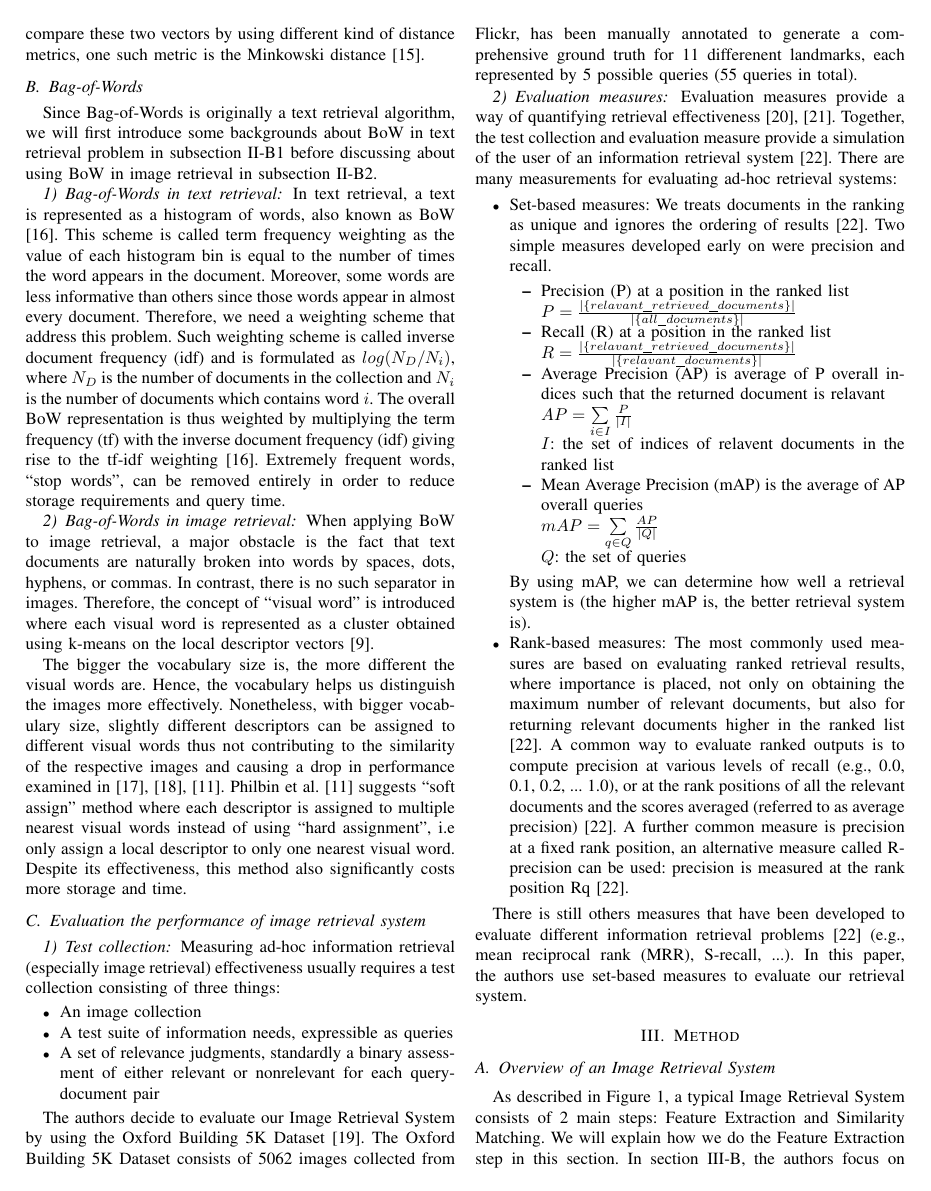
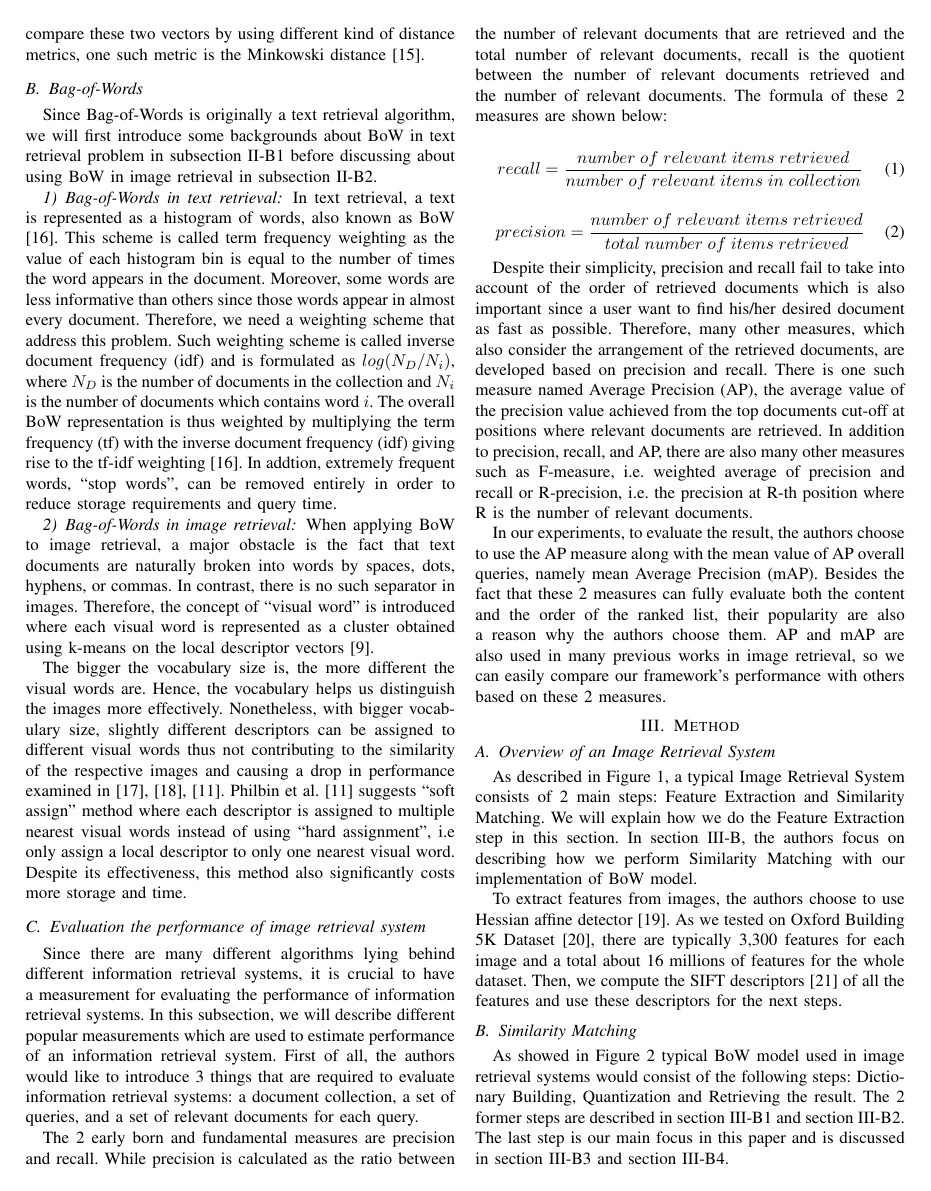
Before and after one commit to Tmbao/WR227, a LaTeX paper (WR227.tex): page 2 of 4 before the commit and page 2 of 5 after it. Compiled offline with pdfLaTeX.

Commit message:
- Update Background. - Update Conclusion. - Update Method & Experiments

```diff
--- a/WR227.tex
+++ b/WR227.tex
@@ -52,7 +52,7 @@ Since Bag-of-Words is originally a text retrieval algorithm, we will first intro
 
 \subsubsection{Bag-of-Words in text retrieval}\label{section:bow_text}
 In text retrieval, a text is represented as a histogram of words, also known as BoW \cite{4}. This scheme is called term frequency weighting as the value of each histogram bin is equal to the number of times the word appears in the document.
-Moreover, some words are less informative than others since those words appear in almost every document. Therefore, we need a weighting scheme that address this problem. Such weighting scheme is called inverse document frequency (idf) and is formulated as $log(N_{D} / N_{i})$, where $N_{D}$ is the number of documents in the collection and $N_{i}$ is the number of documents which contains word $i$. The overall BoW representation is thus weighted by multiplying the term frequency (tf) with the inverse document frequency (idf) giving rise to the tf-idf weighting \cite{4}. Extremely frequent words, ``stop words'', can be removed entirely in order to reduce storage requirements and query time.
+Moreover, some words are less informative than others since those words appear in almost every document. Therefore, we need a weighting scheme that address this problem. Such weighting scheme is called inverse document frequency (idf) and is formulated as $log(N_{D} / N_{i})$, where $N_{D}$ is the number of documents in the collection and $N_{i}$ is the number of documents which contains word $i$. The overall BoW representation is thus weighted by multiplying the term frequency (tf) with the inverse document frequency (idf) giving rise to the tf-idf weighting \cite{4}. In addtion, extremely frequent words, ``stop words'', can be removed entirely in order to reduce storage requirements and query time.
 
 
 \subsubsection{Bag-of-Words in image retrieval} \label{section:bow_image}
@@ -63,49 +63,21 @@ The bigger the vocabulary size is, the more different the visual words are. Henc
 
 \subsection{Evaluation the performance of image retrieval system} \label{section:evaluation_ir_sys}
 
-\subsubsection{Test collection}
-Measuring ad-hoc information retrieval (especially image retrieval) effectiveness usually requires a test collection consisting of three things:
+Since there are many different algorithms lying behind different information retrieval systems, it is crucial to have a measurement for evaluating the performance of information retrieval systems. In this subsection, we will describe different popular measurements which are used to estimate performance of an information retrieval system. First of all, the authors would like to introduce 3 things that are required to evaluate information retrieval systems: a document collection, a set of queries, and a set of relevant documents for each query.
 
-\begin{itemize} \label{section:evaluation_ir_require}
-\item{An image collection}
-\item{A test suite of information needs, expressible as queries}
-\item{A set of relevance judgments, standardly a binary assessment of either relevant or nonrelevant for each query-document pair}
-\end{itemize}
+The 2 early born and fundamental measures are precision and recall. While precision is calculated as the ratio between the number of relevant documents that are retrieved and the total number of relevant documents, recall is the quotient between the number of relevant documents retrieved and the number of relevant documents. The formula of these 2 measures are shown below:
 
-The authors decide to evaluate our Image Retrieval System by using the Oxford Building 5K Dataset \cite{oxbuilding}. The Oxford Building 5K Dataset consists of 5062 images collected from Flickr, has been manually annotated to generate a comprehensive ground truth for 11 differenent landmarks, each represented by 5 possible queries (55 queries in total).
+\begin{equation}
+recall = \frac{number\;of\;relevant\;items\;retrieved}{number\;of\;relevant\;items\;in\;collection}
+\end{equation}
 
-\subsubsection{Evaluation measures}
-Evaluation measures provide a way of quantifying retrieval effectiveness \cite{c2008, Croft:2009:SEI:1516224}. Together, the test collection and evaluation measure provide a simulation of the user of an information retrieval system \cite{journals/ires/CloughS13}. There are many measurements for evaluating ad-hoc retrieval systems:
+\begin{equation}
+precision = \frac{number\;of\;relevant\;items\;retrieved}{total\;number\;of\;items\;retrieved}
+\end{equation}
 
-\begin{itemize} \label{section:evaluation_ir_measurements}
-\item{Set-based measures: We treats documents in the ranking as unique and ignores the ordering of results \cite{journals/ires/CloughS13}. Two simple measures developed early on were precision and recall.
-    \begin{itemize}
-        \item{Precision (P) at a position in the ranked list
+Despite their simplicity, precision and recall fail to take into account of the order of retrieved documents which is also important since a user want to find his/her desired document as fast as possible. Therefore, many other measures, which also consider the arrangement of the retrieved documents, are developed based on precision and recall. There is one such measure named Average Precision (AP), the average value of the precision value achieved from the top documents cut-off at positions where relevant documents are retrieved. In addition to precision, recall, and AP, there are also many other measures such as F-measure, i.e. weighted average of precision and recall or R-precision, i.e. the precision at R-th position where R is the number of relevant documents.
 
-        $P = \frac{\left|\{relavant\_retrieved\_documents\}\right|}{\left|\{all\_documents\}\right|}$}
-        \item{Recall (R) at a position in the ranked list
-
-        $R = \frac{\left|\{relavant\_retrieved\_documents\}\right|}{\left|\{relavant\_documents\}\right|}$}
-        \item{Average Precision (AP) is average of P overall indices such that the returned document is relavant
-
-        $AP = \sum\limits_{i \in I} \frac{P}{\left|I\right|}$}
-
-        $I$: the set of indices of relavent documents in the ranked list
-        \item{Mean Average Precision (mAP) is the average of AP overall queries
-
-        $mAP = \sum\limits_{q \in Q} \frac{AP}{\left|Q\right|} $
-
-        $Q$: the set of queries}
-
-    \end{itemize}
-
-    By using mAP, we can determine how well a retrieval system is (the higher mAP is, the better retrieval system is).
-}
-\item{Rank-based measures: The most commonly used measures are based on evaluating ranked retrieval results, where importance is placed, not only on obtaining the maximum number of relevant documents, but also for returning relevant documents higher in the ranked list \cite{journals/ires/CloughS13}. A common way to evaluate ranked outputs is to compute precision at various levels of recall (e.g., 0.0, 0.1, 0.2, ... 1.0), or at the rank positions of all the relevant documents and the scores averaged (referred to as average precision) \cite{journals/ires/CloughS13}. A further common measure is precision at a fixed rank position, an alternative measure called R-precision can be used: precision is measured at the rank position Rq \cite{journals/ires/CloughS13}.
-}
-\end{itemize}
-
-There is still others measures that have been developed to evaluate different information retrieval problems \cite{journals/ires/CloughS13} (e.g., mean reciprocal rank (MRR), S-recall, ...). In this paper, the authors use set-based measures to evaluate our retrieval system.
+In our experiments, to evaluate the result, the authors choose to use the AP measure along with the mean value of AP overall queries, namely mean Average Precision (mAP). Besides the fact that these 2 measures can fully evaluate both the content and the order of the ranked list, their popularity are also a reason why the authors choose them. AP and mAP are also used in many previous works in image retrieval, so we can easily compare our framework's performance with others based on these 2 measures.
 
 
 \section{Method} \label{section:method}
```
Also changed, not shown: WR227.bbl, WR227.pdf, mAP.pdf (added), oxbuilding_query.jpg (deleted), oxbuilding_query.pdf (added), WR227.tex (20 more changed lines), 5 other files.
